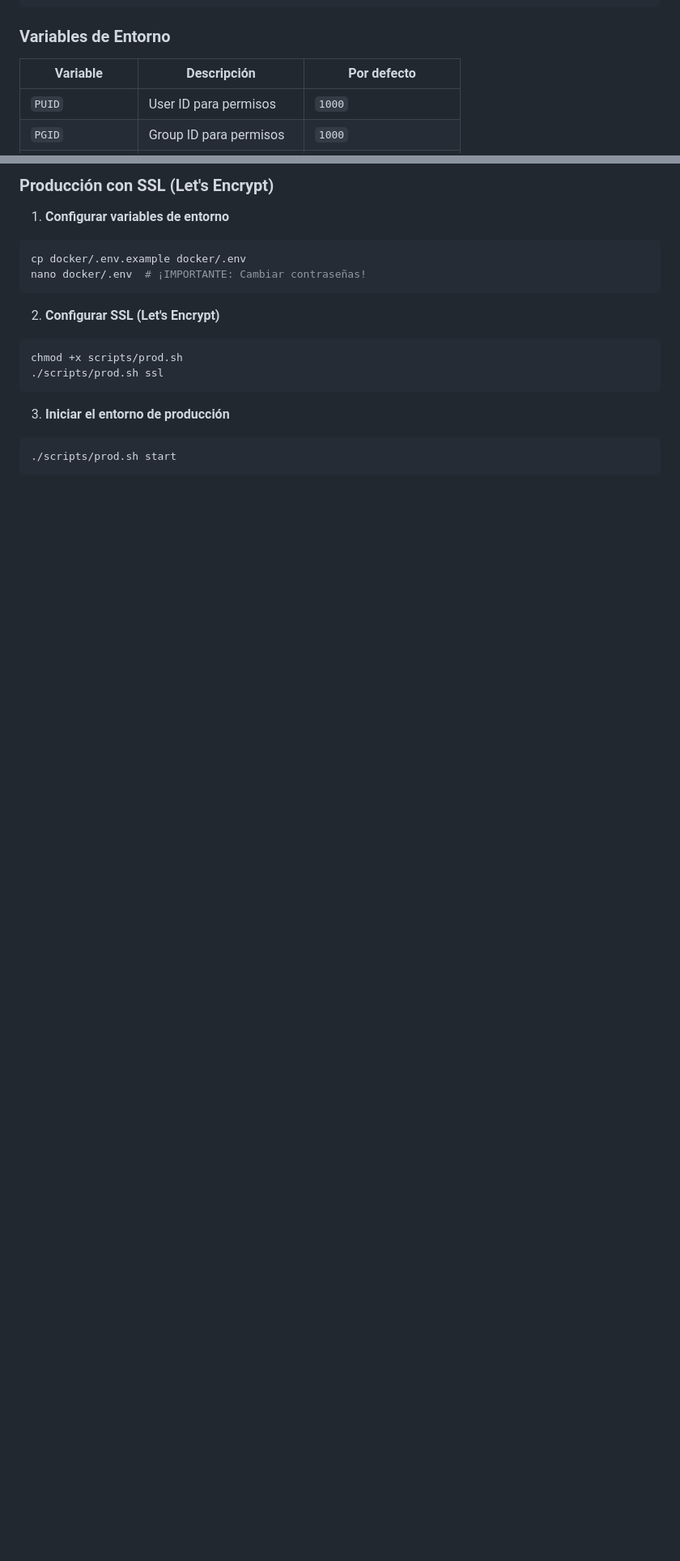
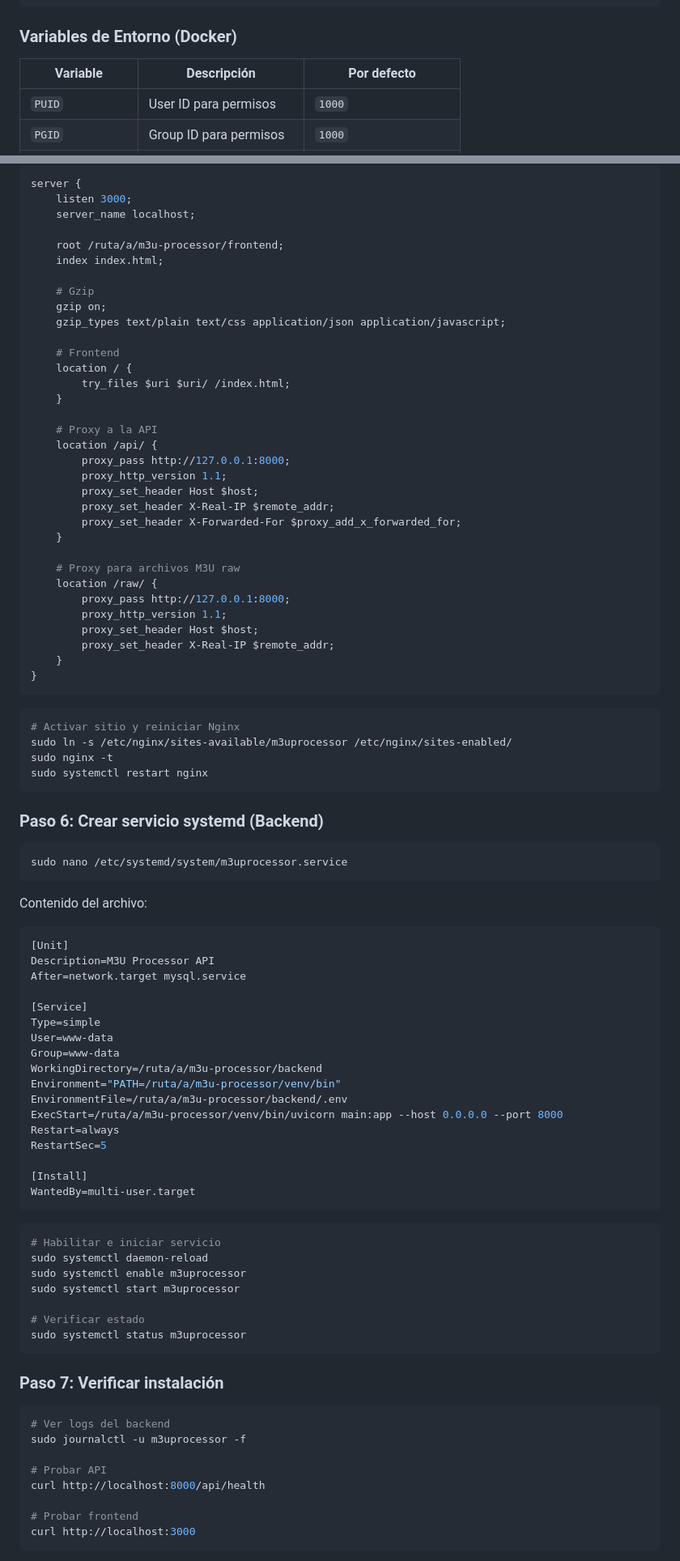
Before and after one commit to unapersonapeculiar/M3UProcessor, a Markdown page: README.md, 2 parts joined by grey strips. Shown at 81% size. GitHub-like rendering; blank space fills up the shorter version.

````diff
--- a/README.md
+++ b/README.md
@@ -129,7 +146,7 @@ ports:
   - "9898:9898"        # Mapear al mismo valor que API_PORT
 ```
 
-### Variables de Entorno
+### Variables de Entorno (Docker)
 
 | Variable | Descripción | Por defecto |
 |----------|-------------|-------------|
@@ -202,18 +281,95 @@ chmod +x scripts/dev.sh
 
-### Producción con SSL (Let's Encrypt)
+```nginx
+server {
+    listen 3000;
+    server_name localhost;
 
-1. **Configurar variables de entorno**
-```bash
-cp docker/.env.example docker/.env
-nano docker/.env  # ¡IMPORTANTE: Cambiar contraseñas!
+    root /ruta/a/m3u-processor/frontend;
+    index index.html;
+
+    # Gzip
+    gzip on;
+    gzip_types text/plain text/css application/json application/javascript;
+
+    # Frontend
+    location / {
+        try_files $uri $uri/ /index.html;
+    }
+
+    # Proxy a la API
+    location /api/ {
+        proxy_pass http://127.0.0.1:8000;
+        proxy_http_version 1.1;
+        proxy_set_header Host $host;
+        proxy_set_header X-Real-IP $remote_addr;
+        proxy_set_header X-Forwarded-For $proxy_add_x_forwarded_for;
+    }
+
+    # Proxy para archivos M3U raw
+    location /raw/ {
+        proxy_pass http://127.0.0.1:8000;
+        proxy_http_version 1.1;
+        proxy_set_header Host $host;
+        proxy_set_header X-Real-IP $remote_addr;
+    }
+}
 ```
 
-2. **Configurar SSL (Let's Encrypt)**
 ```bash
-chmod +x scripts/prod.sh
-./scripts/prod.sh ssl
+# Activar sitio y reiniciar Nginx
+sudo ln -s /etc/nginx/sites-available/m3uprocessor /etc/nginx/sites-enabled/
+sudo nginx -t
+sudo systemctl restart nginx
 ```
 
-3. **Iniciar el entorno de producción**
+### Paso 6: Crear servicio systemd (Backend)
+
 ```bash
-./scripts/prod.sh start
+sudo nano /etc/systemd/system/m3uprocessor.service
+```
+
+Contenido del archivo:
+
+```ini
+[Unit]
+Description=M3U Processor API
+After=network.target mysql.service
+
+[Service]
+Type=simple
+User=www-data
+Group=www-data
+WorkingDirectory=/ruta/a/m3u-processor/backend
+Environment="PATH=/ruta/a/m3u-processor/venv/bin"
+EnvironmentFile=/ruta/a/m3u-processor/backend/.env
+ExecStart=/ruta/a/m3u-processor/venv/bin/uvicorn main:app --host 0.0.0.0 --port 8000
+Restart=always
+RestartSec=5
+
+[Install]
+WantedBy=multi-user.target
+```
+
+```bash
+# Habilitar e iniciar servicio
+sudo systemctl daemon-reload
+sudo systemctl enable m3uprocessor
+sudo systemctl start m3uprocessor
+
+# Verificar estado
+sudo systemctl status m3uprocessor
+```
+
+### Paso 7: Verificar instalación
+
+```bash
+# Ver logs del backend
+sudo journalctl -u m3uprocessor -f
+
+# Probar API
+curl http://localhost:8000/api/health
+
+# Probar frontend
+curl http://localhost:3000
+```
+
````
Also changed, not shown: other parts of README.md (+138 -20 lines).
